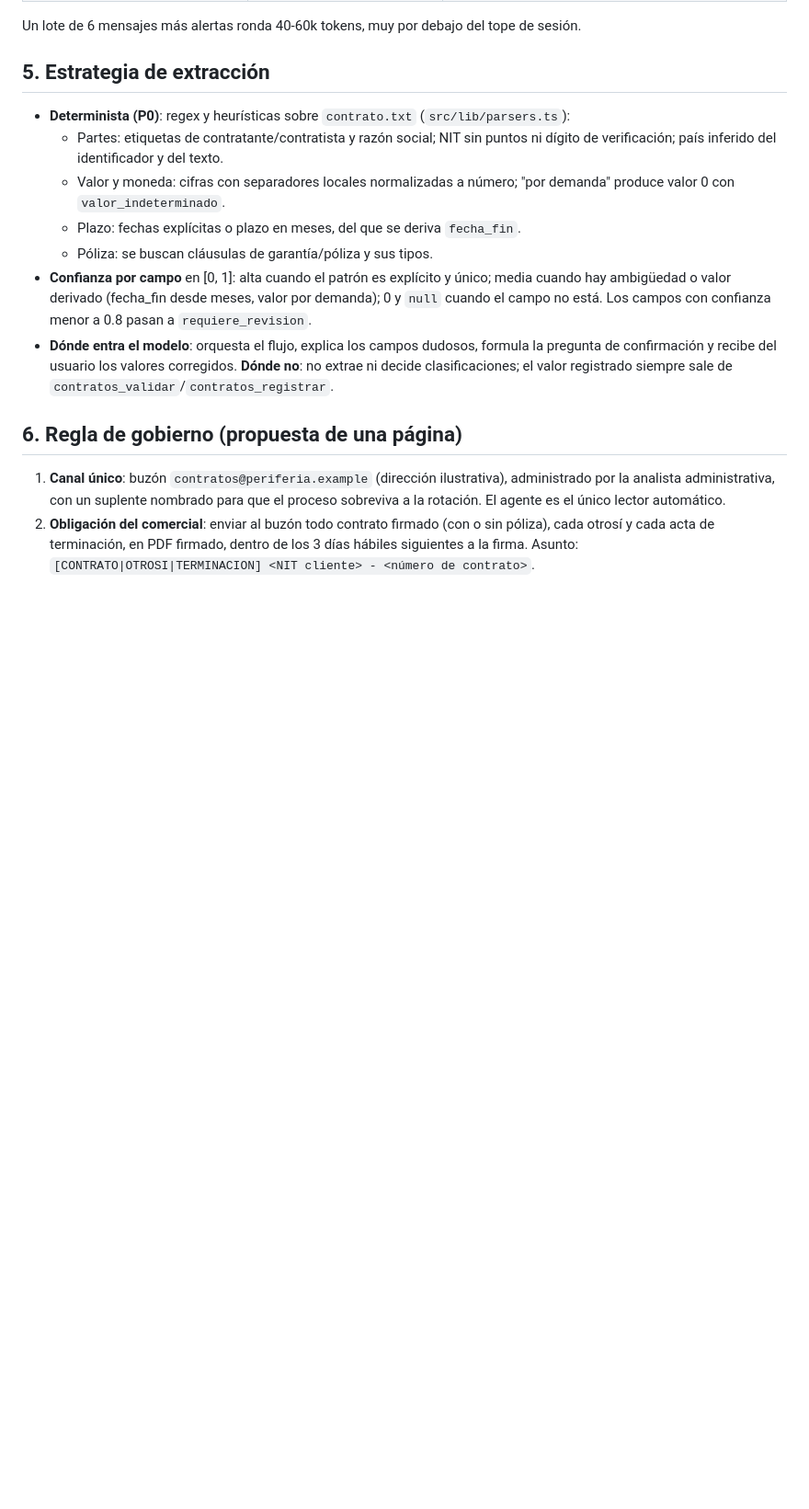
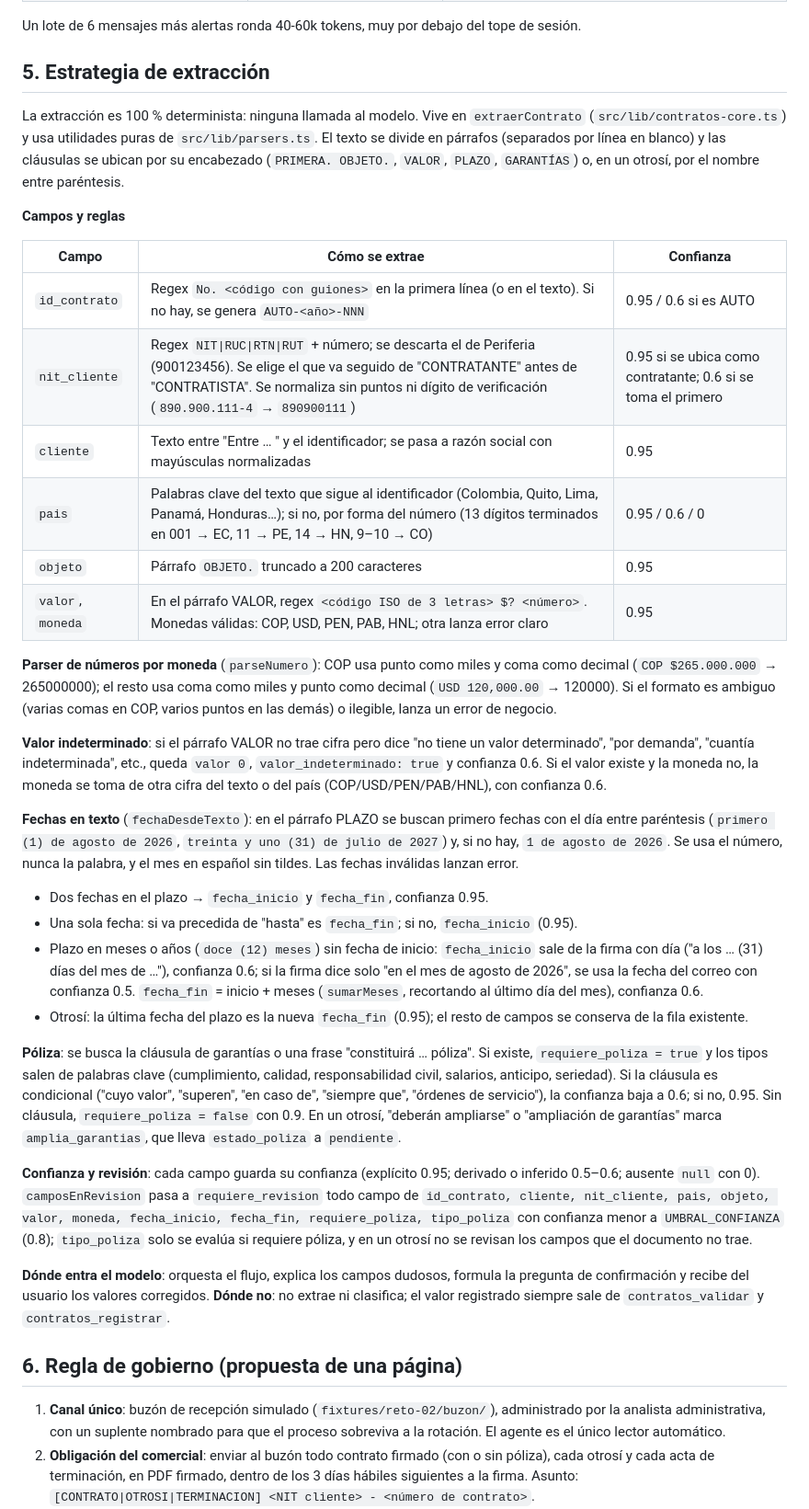
Before and after one commit to nicolasgranados19/reto-02-granados, a Markdown page: SOLUCION.md, the part around the change. Shown at 92% size. Rendered like a GitHub page; blank space fills up the shorter version.

Commit message:
SOLUCION: estrategia de extracción fiel al código y buzón simulado
Co-Authored-By: Claude Sonnet 5.5 <noreply@anthropic.com>

```diff
--- a/SOLUCION.md
+++ b/SOLUCION.md
@@ -48,17 +48,38 @@ Un lote de 6 mensajes más alertas ronda 40-60k tokens, muy por debajo del tope
 
 ## 5. Estrategia de extracción
 
-- **Determinista (P0)**: regex y heurísticas sobre `contrato.txt` (`src/lib/parsers.ts`):
-  - Partes: etiquetas de contratante/contratista y razón social; NIT sin puntos ni dígito de verificación; país inferido del identificador y del texto.
-  - Valor y moneda: cifras con separadores locales normalizadas a número; "por demanda" produce valor 0 con `valor_indeterminado`.
-  - Plazo: fechas explícitas o plazo en meses, del que se deriva `fecha_fin`.
-  - Póliza: se buscan cláusulas de garantía/póliza y sus tipos.
-- **Confianza por campo** en [0, 1]: alta cuando el patrón es explícito y único; media cuando hay ambigüedad o valor derivado (fecha_fin desde meses, valor por demanda); 0 y `null` cuando el campo no está. Los campos con confianza menor a 0.8 pasan a `requiere_revision`.
-- **Dónde entra el modelo**: orquesta el flujo, explica los campos dudosos, formula la pregunta de confirmación y recibe del usuario los valores corregidos. **Dónde no**: no extrae ni decide clasificaciones; el valor registrado siempre sale de `contratos_validar`/`contratos_registrar`.
+La extracción es 100 % determinista: ninguna llamada al modelo. Vive en `extraerContrato` (`src/lib/contratos-core.ts`) y usa utilidades puras de `src/lib/parsers.ts`. El texto se divide en párrafos (separados por línea en blanco) y las cláusulas se ubican por su encabezado (`PRIMERA. OBJETO.`, `VALOR`, `PLAZO`, `GARANTÍAS`) o, en un otrosí, por el nombre entre paréntesis.
+
+**Campos y reglas**
+
+| Campo | Cómo se extrae | Confianza |
+|---|---|---|
+| `id_contrato` | Regex `No. <código con guiones>` en la primera línea (o en el texto). Si no hay, se genera `AUTO-<año>-NNN` | 0.95 / 0.6 si es AUTO |
+| `nit_cliente` | Regex `NIT\|RUC\|RTN\|RUT` + número; se descarta el de Periferia (900123456). Se elige el que va seguido de "CONTRATANTE" antes de "CONTRATISTA". Se normaliza sin puntos ni dígito de verificación (`890.900.111-4` → `890900111`) | 0.95 si se ubica como contratante; 0.6 si se toma el primero |
+| `cliente` | Texto entre "Entre … " y el identificador; se pasa a razón social con mayúsculas normalizadas | 0.95 |
+| `pais` | Palabras clave del texto que sigue al identificador (Colombia, Quito, Lima, Panamá, Honduras…); si no, por forma del número (13 dígitos terminados en 001 → EC, 11 → PE, 14 → HN, 9–10 → CO) | 0.95 / 0.6 / 0 |
+| `objeto` | Párrafo `OBJETO.` truncado a 200 caracteres | 0.95 |
+| `valor`, `moneda` | En el párrafo VALOR, regex `<código ISO de 3 letras> $? <número>`. Monedas válidas: COP, USD, PEN, PAB, HNL; otra lanza error claro | 0.95 |
+
+**Parser de números por moneda** (`parseNumero`): COP usa punto como miles y coma como decimal (`COP $265.000.000` → 265000000); el resto usa coma como miles y punto como decimal (`USD 120,000.00` → 120000). Si el formato es ambiguo (varias comas en COP, varios puntos en las demás) o ilegible, lanza un error de negocio.
+
+**Valor indeterminado**: si el párrafo VALOR no trae cifra pero dice "no tiene un valor determinado", "por demanda", "cuantía indeterminada", etc., queda `valor 0`, `valor_indeterminado: true` y confianza 0.6. Si el valor existe y la moneda no, la moneda se toma de otra cifra del texto o del país (COP/USD/PEN/PAB/HNL), con confianza 0.6.
+
+**Fechas en texto** (`fechaDesdeTexto`): en el párrafo PLAZO se buscan primero fechas con el día entre paréntesis (`primero (1) de agosto de 2026`, `treinta y uno (31) de julio de 2027`) y, si no hay, `1 de agosto de 2026`. Se usa el número, nunca la palabra, y el mes en español sin tildes. Las fechas inválidas lanzan error.
+- Dos fechas en el plazo → `fecha_inicio` y `fecha_fin`, confianza 0.95.
+- Una sola fecha: si va precedida de "hasta" es `fecha_fin`; si no, `fecha_inicio` (0.95).
+- Plazo en meses o años (`doce (12) meses`) sin fecha de inicio: `fecha_inicio` sale de la firma con día ("a los … (31) días del mes de …"), confianza 0.6; si la firma dice solo "en el mes de agosto de 2026", se usa la fecha del correo con confianza 0.5. `fecha_fin` = inicio + meses (`sumarMeses`, recortando al último día del mes), confianza 0.6.
+- Otrosí: la última fecha del plazo es la nueva `fecha_fin` (0.95); el resto de campos se conserva de la fila existente.
+
+**Póliza**: se busca la cláusula de garantías o una frase "constituirá … póliza". Si existe, `requiere_poliza = true` y los tipos salen de palabras clave (cumplimiento, calidad, responsabilidad civil, salarios, anticipo, seriedad). Si la cláusula es condicional ("cuyo valor", "superen", "en caso de", "siempre que", "órdenes de servicio"), la confianza baja a 0.6; si no, 0.95. Sin cláusula, `requiere_poliza = false` con 0.9. En un otrosí, "deberán ampliarse" o "ampliación de garantías" marca `amplia_garantias`, que lleva `estado_poliza` a `pendiente`.
+
+**Confianza y revisión**: cada campo guarda su confianza (explícito 0.95; derivado o inferido 0.5–0.6; ausente `null` con 0). `camposEnRevision` pasa a `requiere_revision` todo campo de `id_contrato, cliente, nit_cliente, pais, objeto, valor, moneda, fecha_inicio, fecha_fin, requiere_poliza, tipo_poliza` con confianza menor a `UMBRAL_CONFIANZA` (0.8); `tipo_poliza` solo se evalúa si requiere póliza, y en un otrosí no se revisan los campos que el documento no trae.
+
+**Dónde entra el modelo**: orquesta el flujo, explica los campos dudosos, formula la pregunta de confirmación y recibe del usuario los valores corregidos. **Dónde no**: no extrae ni clasifica; el valor registrado siempre sale de `contratos_validar` y `contratos_registrar`.
 
 ## 6. Regla de gobierno (propuesta de una página)
 
-1. **Canal único**: buzón `contratos@periferia.example` (dirección ilustrativa), administrado por la analista administrativa, con un suplente nombrado para que el proceso sobreviva a la rotación. El agente es el único lector automático.
+1. **Canal único**: buzón de recepción simulado (`fixtures/reto-02/buzon/`), administrado por la analista administrativa, con un suplente nombrado para que el proceso sobreviva a la rotación. El agente es el único lector automático.
 2. **Obligación del comercial**: enviar al buzón todo contrato firmado (con o sin póliza), cada otrosí y cada acta de terminación, en PDF firmado, dentro de los 3 días hábiles siguientes a la firma. Asunto: `[CONTRATO|OTROSI|TERMINACION] <NIT cliente> - <número de contrato>`.
 3. **Acuse automático**: el agente responde al comercial en menos de 1 hora hábil con el estado (registrado, en revisión, duplicado o rechazado) y el motivo.
 4. **Excepciones y escalamiento**: contrato sin firmar, sin valor o con campos dudosos queda en revisión; la analista consulta al comercial y, si no hay respuesta en 3 días hábiles, escala a la gerencia comercial. Nada con baja confianza entra al maestro sin confirmación humana.
```
